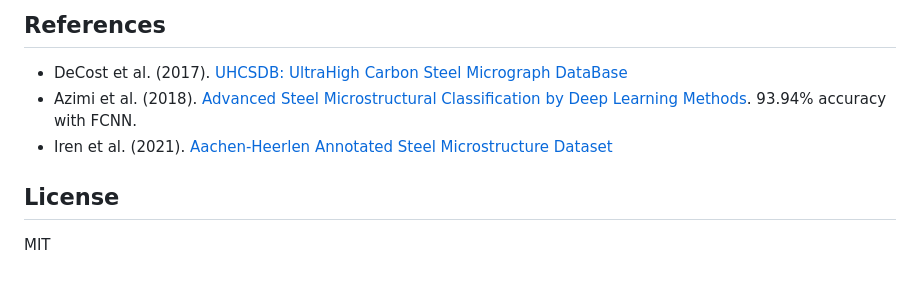
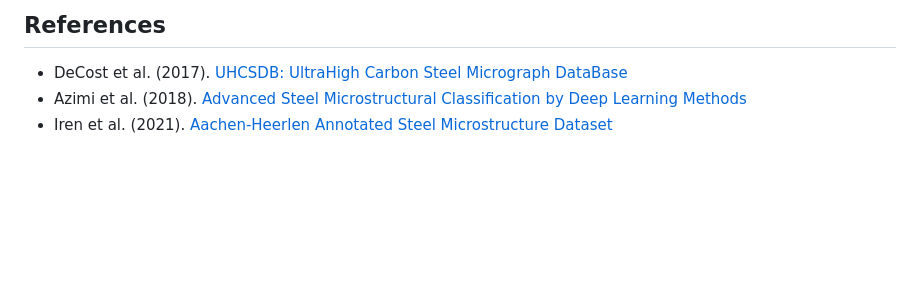
Before and after one commit to kevinjohnwilliams/microstructure-classifier, a Markdown page: README.md, the part around one of its changes. Rendered like a GitHub page; blank space fills up the shorter version.

```diff
--- a/README.md
+++ b/README.md
@@ -174,9 +68,5 @@ Or just use the **[live demo](https://kevwill-microstructure-classifier.hf.space
 ## References
 
 - DeCost et al. (2017). [UHCSDB: UltraHigh Carbon Steel Micrograph DataBase](https://doi.org/10.1007/s40192-017-0098-z)
-- Azimi et al. (2018). [Advanced Steel Microstructural Classification by Deep Learning Methods](https://doi.org/10.1038/s41598-018-20037-5). 93.94% accuracy with FCNN.
+- Azimi et al. (2018). [Advanced Steel Microstructural Classification by Deep Learning Methods](https://doi.org/10.1038/s41598-018-20037-5)
 - Iren et al. (2021). [Aachen-Heerlen Annotated Steel Microstructure Dataset](https://doi.org/10.1038/s41597-021-00926-7)
-
-## License
-
-MIT
```
Also changed, not shown: other parts of README.md (+36 -142 lines).
